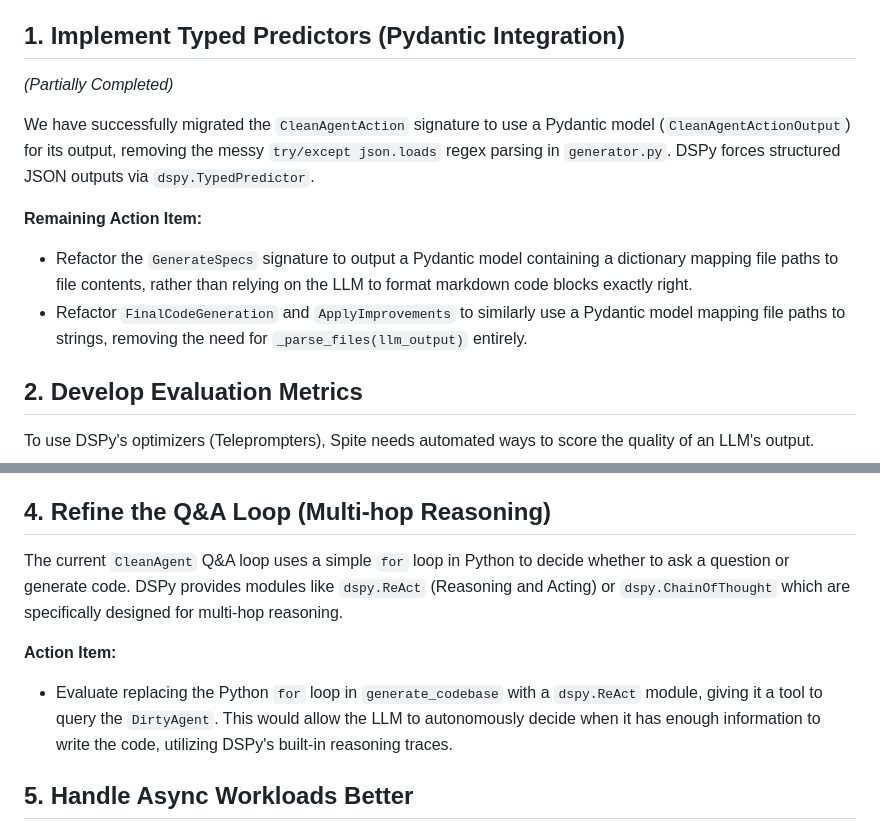
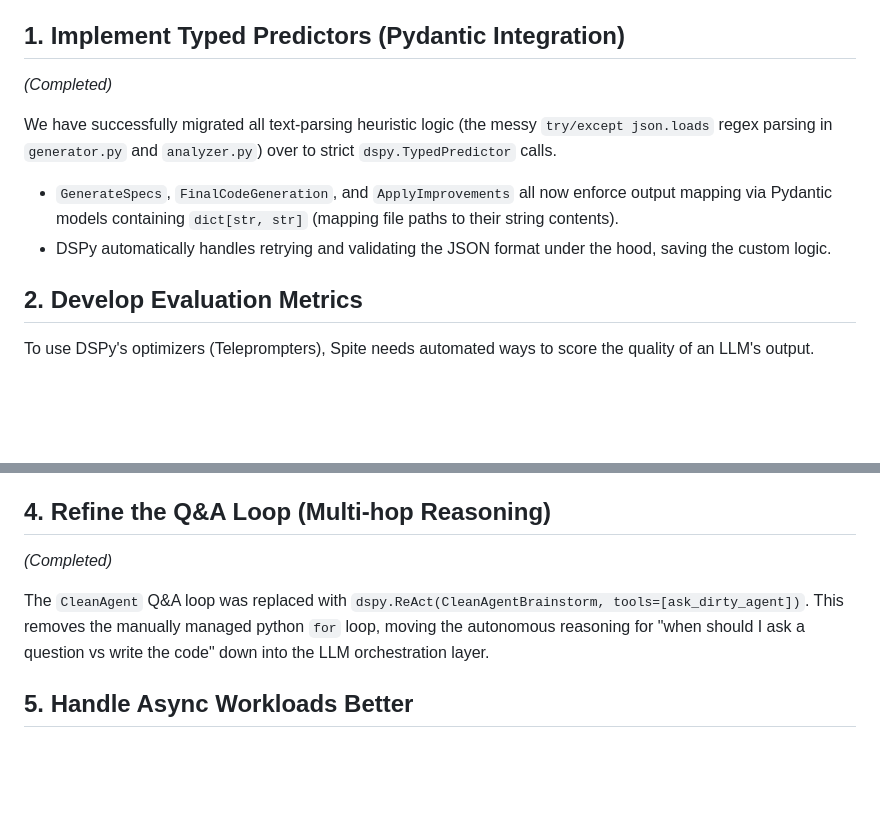
Before and after one commit to Ciemaar/Spite, a Markdown page: dspy_next_steps.md, 2 parts joined by grey strips. GitHub-like rendering; blank space fills up the shorter version.

Commit message:
Update next steps doc to reflect completed React and Pydantic integrations
- Marks the "Pydantic Integration" and "Multi-hop Reasoning (ReAct)" goals as fully completed in `dspy_next_steps.md` because we replaced all `_parse_files` logic with `dspy.TypedPredictor` and swapped the manual python Q&A logic out for `dspy.ReAct`.
- Retains remaining goals like Metrics definition, compilation, and cache management as the true next steps.

Co-authored-by: Ciemaar <1388496+Ciemaar@users.noreply.github.com>

```diff
--- a/dspy_next_steps.md
+++ b/dspy_next_steps.md
@@ -6,14 +6,12 @@ To fully leverage DSPy and improve the reliability and quality of the generated
 
 ## 1. Implement Typed Predictors (Pydantic Integration)
 
-*(Partially Completed)*
+*(Completed)*
 
-We have successfully migrated the `CleanAgentAction` signature to use a Pydantic model (`CleanAgentActionOutput`) for its output, removing the messy `try/except json.loads` regex parsing in `generator.py`. DSPy forces structured JSON outputs via `dspy.TypedPredictor`.
+We have successfully migrated all text-parsing heuristic logic (the messy `try/except json.loads` regex parsing in `generator.py` and `analyzer.py`) over to strict `dspy.TypedPredictor` calls.
 
-**Remaining Action Item:**
-
-- Refactor the `GenerateSpecs` signature to output a Pydantic model containing a dictionary mapping file paths to file contents, rather than relying on the LLM to format markdown code blocks exactly right.
-- Refactor `FinalCodeGeneration` and `ApplyImprovements` to similarly use a Pydantic model mapping file paths to strings, removing the need for `_parse_files(llm_output)` entirely.
+- `GenerateSpecs`, `FinalCodeGeneration`, and `ApplyImprovements` all now enforce output mapping via Pydantic models containing `dict[str, str]` (mapping file paths to their string contents).
+- DSPy automatically handles retrying and validating the JSON format under the hood, saving the custom logic.
 
 ## 2. Develop Evaluation Metrics
 
@@ -37,11 +35,9 @@ Once metrics are defined, we can compile the DSPy pipelines. This involves using
 
 ## 4. Refine the Q&A Loop (Multi-hop Reasoning)
 
-The current `CleanAgent` Q&A loop uses a simple `for` loop in Python to decide whether to ask a question or generate code. DSPy provides modules like `dspy.ReAct` (Reasoning and Acting) or `dspy.ChainOfThought` which are specifically designed for multi-hop reasoning.
+*(Completed)*
 
-**Action Item:**
-
-- Evaluate replacing the Python `for` loop in `generate_codebase` with a `dspy.ReAct` module, giving it a tool to query the `DirtyAgent`. This would allow the LLM to autonomously decide when it has enough information to write the code, utilizing DSPy's built-in reasoning traces.
+The `CleanAgent` Q&A loop was replaced with `dspy.ReAct(CleanAgentBrainstorm, tools=[ask_dirty_agent])`. This removes the manually managed python `for` loop, moving the autonomous reasoning for "when should I ask a question vs write the code" down into the LLM orchestration layer.
 
 ## 5. Handle Async Workloads Better
 
```
